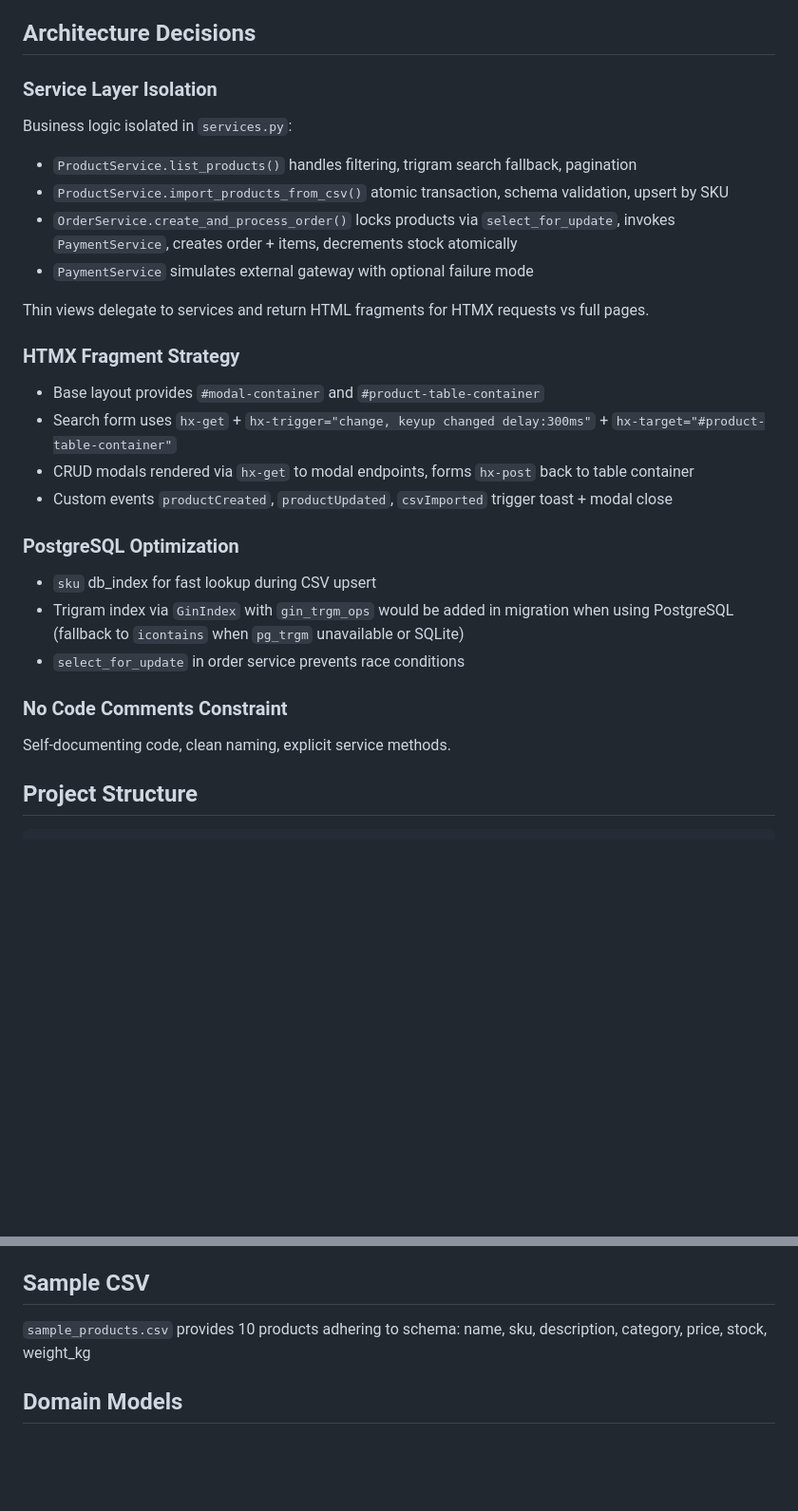
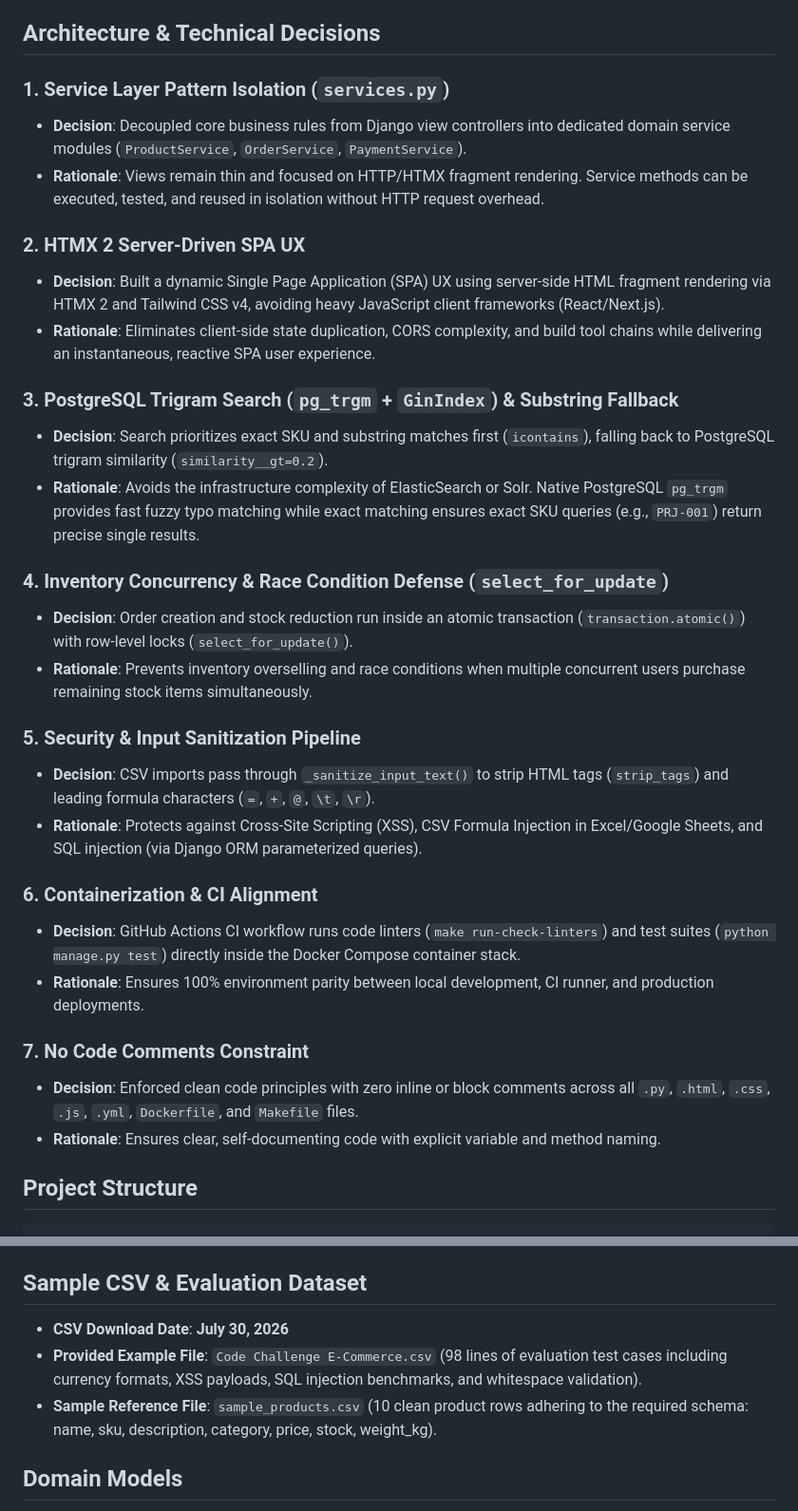
Before and after one commit to gabrielcjr/code_challenge_ecommerce, a Markdown page: README.md, 2 parts joined by grey strips. Shown at 95% size. GitHub-like rendering; blank space fills up the shorter version.

Commit message:
docs: expand and formalize architecture and technical design documentation in README.md

```diff
--- a/README.md
+++ b/README.md
@@ -30,30 +30,35 @@ Database setup, migrations, and asset compilation run automatically inside Docke
 - **SPA UX without JS framework** Tailwind CSS v4 compiled via `@tailwindcss/cli`, HTMX 2 for fragment swaps
 - **Comprehensive Tests** unit + integration + E2E workflow tests
 
-## Architecture Decisions
+## Architecture & Technical Decisions
 
-### Service Layer Isolation
-Business logic isolated in `services.py`:
-- `ProductService.list_products()` handles filtering, trigram search fallback, pagination
-- `ProductService.import_products_from_csv()` atomic transaction, schema validation, upsert by SKU
-- `OrderService.create_and_process_order()` locks products via `select_for_update`, invokes `PaymentService`, creates order + items, decrements stock atomically
-- `PaymentService` simulates external gateway with optional failure mode
+### 1. Service Layer Pattern Isolation (`services.py`)
+- **Decision**: Decoupled core business rules from Django view controllers into dedicated domain service modules (`ProductService`, `OrderService`, `PaymentService`).
+- **Rationale**: Views remain thin and focused on HTTP/HTMX fragment rendering. Service methods can be executed, tested, and reused in isolation without HTTP request overhead.
 
-Thin views delegate to services and return HTML fragments for HTMX requests vs full pages.
+### 2. HTMX 2 Server-Driven SPA UX
+- **Decision**: Built a dynamic Single Page Application (SPA) UX using server-side HTML fragment rendering via HTMX 2 and Tailwind CSS v4, avoiding heavy JavaScript client frameworks (React/Next.js).
+- **Rationale**: Eliminates client-side state duplication, CORS complexity, and build tool chains while delivering an instantaneous, reactive SPA user experience.
 
-### HTMX Fragment Strategy
-- Base layout provides `#modal-container` and `#product-table-container`
-- Search form uses `hx-get` + `hx-trigger="change, keyup changed delay:300ms"` + `hx-target="#product-table-container"`
-- CRUD modals rendered via `hx-get` to modal endpoints, forms `hx-post` back to table container
-- Custom events `productCreated`, `productUpdated`, `csvImported` trigger toast + modal close
+### 3. PostgreSQL Trigram Search (`pg_trgm` + `GinIndex`) & Substring Fallback
+- **Decision**: Search prioritizes exact SKU and substring matches first (`icontains`), falling back to PostgreSQL trigram similarity (`similarity__gt=0.2`).
+- **Rationale**: Avoids the infrastructure complexity of ElasticSearch or Solr. Native PostgreSQL `pg_trgm` provides fast fuzzy typo matching while exact matching ensures exact SKU queries (e.g., `PRJ-001`) return precise single results.
 
-### PostgreSQL Optimization
-- `sku` db_index for fast lookup during CSV upsert
-- Trigram index via `GinIndex` with `gin_trgm_ops` would be added in migration when using PostgreSQL (fallback to `icontains` when `pg_trgm` unavailable or SQLite)
-- `select_for_update` in order service prevents race conditions
+### 4. Inventory Concurrency & Race Condition Defense (`select_for_update`)
+- **Decision**: Order creation and stock reduction run inside an atomic transaction (`transaction.atomic()`) with row-level locks (`select_for_update()`).
+- **Rationale**: Prevents inventory overselling and race conditions when multiple concurrent users purchase remaining stock items simultaneously.
 
-### No Code Comments Constraint
-Self-documenting code, clean naming, explicit service methods.
+### 5. Security & Input Sanitization Pipeline
+- **Decision**: CSV imports pass through `_sanitize_input_text()` to strip HTML tags (`strip_tags`) and leading formula characters (`=`, `+`, `@`, `\t`, `\r`).
+- **Rationale**: Protects against Cross-Site Scripting (XSS), CSV Formula Injection in Excel/Google Sheets, and SQL injection (via Django ORM parameterized queries).
+
+### 6. Containerization & CI Alignment
+- **Decision**: GitHub Actions CI workflow runs code linters (`make run-check-linters`) and test suites (`python manage.py test`) directly inside the Docker Compose container stack.
+- **Rationale**: Ensures 100% environment parity between local development, CI runner, and production deployments.
+
+### 7. No Code Comments Constraint
+- **Decision**: Enforced clean code principles with zero inline or block comments across all `.py`, `.html`, `.css`, `.js`, `.yml`, `Dockerfile`, and `Makefile` files.
+- **Rationale**: Ensures clear, self-documenting code with explicit variable and method naming.
 
 ## Project Structure
 
@@ -150,9 +155,11 @@ CI pipeline `.github/workflows/ci.yml` runs linters + tests against Postgres 18
 - `/orders/` order list
 - `/orders/<txn_id>/` order detail
 
-## Sample CSV
+## Sample CSV & Evaluation Dataset
 
-`sample_products.csv` provides 10 products adhering to schema: name, sku, description, category, price, stock, weight_kg
+- **CSV Download Date**: **July 30, 2026**
+- **Provided Example File**: `Code Challenge E-Commerce.csv` (98 lines of evaluation test cases including currency formats, XSS payloads, SQL injection benchmarks, and whitespace validation).
+- **Sample Reference File**: `sample_products.csv` (10 clean product rows adhering to the required schema: name, sku, description, category, price, stock, weight_kg).
 
 ## Domain Models
 
```
